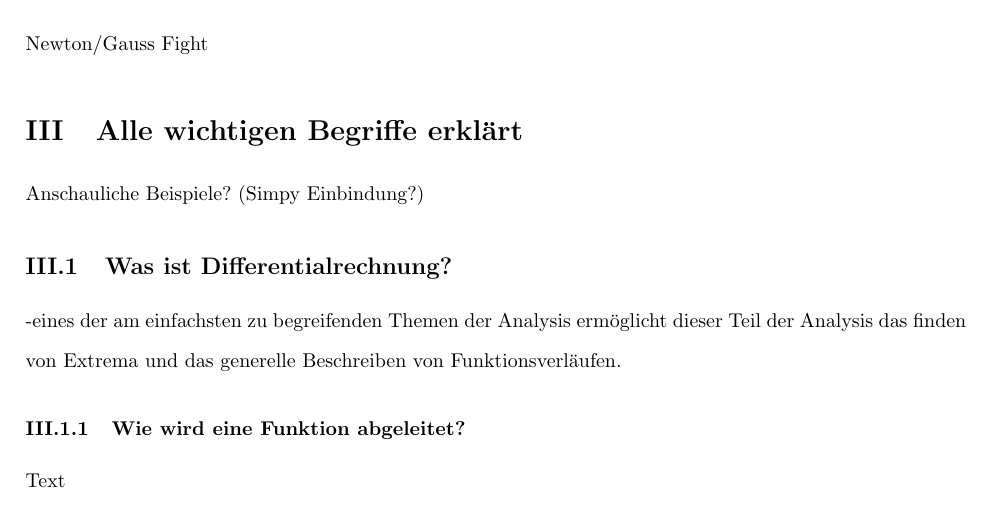
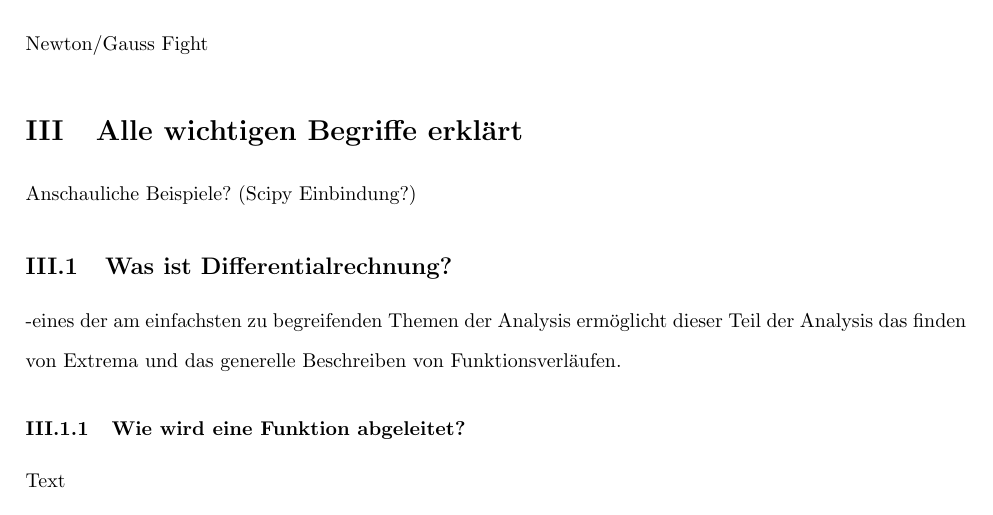
Before and after one commit to Westpol/Mahtematik-Facharbeit-12-HEJ, a LaTeX document (upp_muster.tex): part of page 3 of 4, cut so that both start at the same text. Compiled offline with pdfLaTeX.

Commit message:
Short commit

```diff
--- a/upp_muster.tex
+++ b/upp_muster.tex
@@ -115,7 +115,7 @@ liststotoc,idxtotoc,bibtotoc]{article}
 
 
 	\section{Alle wichtigen Begriffe erklärt}
-	Anschauliche Beispiele? (Simpy Einbindung?)
+	Anschauliche Beispiele? (Scipy Einbindung?)
 
 
 	\subsection{Was ist Differentialrechnung?}
```
Also changed, not shown: upp_muster.pdf.
